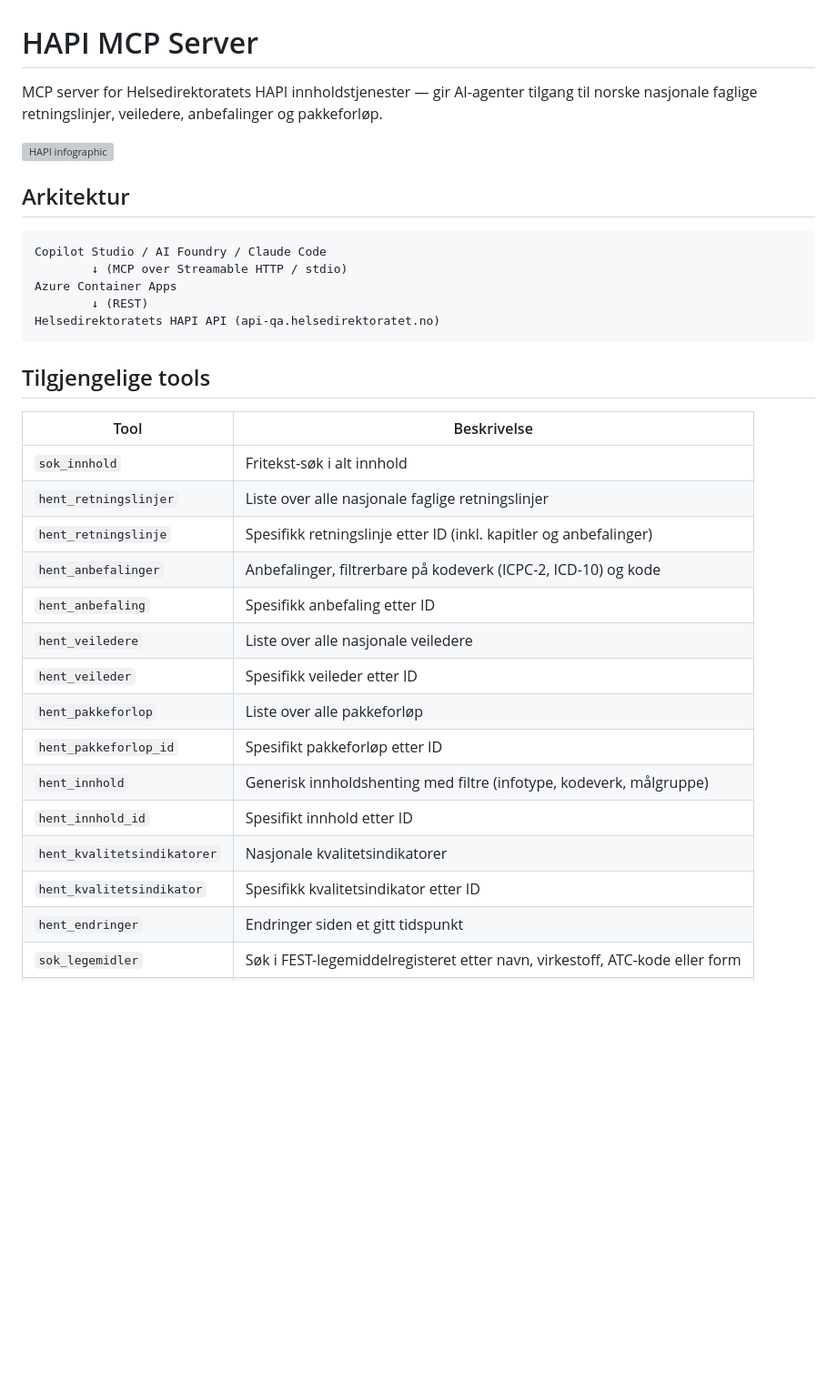
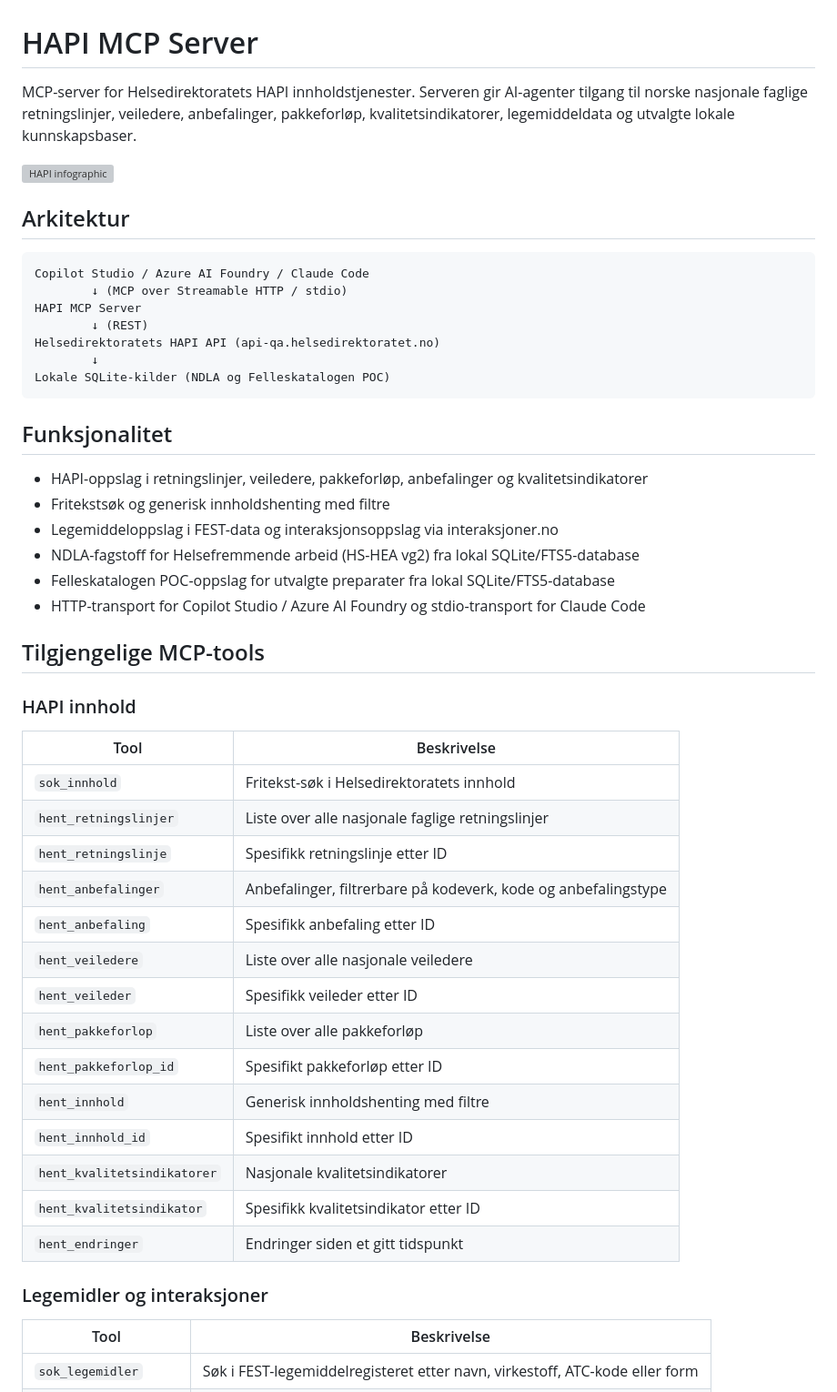
Before and after one commit to MariusHernes1984/HAPI, a Markdown page: README.md, the part around one of its changes. Shown at 91% size. Rendered like a GitHub page; blank space fills up the shorter version; grey boxes are pictures that could not be loaded.

````diff
--- a/README.md
+++ b/README.md
@@ -1,36 +1,53 @@
 # HAPI MCP Server
 
-MCP server for Helsedirektoratets HAPI innholdstjenester — gir AI-agenter tilgang til norske nasjonale faglige retningslinjer, veiledere, anbefalinger og pakkeforløp.
+MCP-server for Helsedirektoratets HAPI innholdstjenester. Serveren gir AI-agenter tilgang til norske nasjonale faglige retningslinjer, veiledere, anbefalinger, pakkeforløp, kvalitetsindikatorer, legemiddeldata og utvalgte lokale kunnskapsbaser.
 
 <img width="817" height="1162" alt="HAPI infographic" src="https://github.com/user-attachments/assets/7b7a5a30-c07f-46af-94e3-3a61171478fb" />
 
-
 ## Arkitektur
 
-```
-Copilot Studio / AI Foundry / Claude Code
+```text
+Copilot Studio / Azure AI Foundry / Claude Code
         ↓ (MCP over Streamable HTTP / stdio)
-Azure Container Apps
+HAPI MCP Server
         ↓ (REST)
 Helsedirektoratets HAPI API (api-qa.helsedirektoratet.no)
+        ↓
+Lokale SQLite-kilder (NDLA og Felleskatalogen POC)
 ```
 
-## Tilgjengelige tools
+## Funksjonalitet
+
+- HAPI-oppslag i retningslinjer, veiledere, pakkeforløp, anbefalinger og kvalitetsindikatorer
+- Fritekstsøk og generisk innholdshenting med filtre
+- Legemiddeloppslag i FEST-data og interaksjonsoppslag via interaksjoner.no
+- NDLA-fagstoff for Helsefremmende arbeid (HS-HEA vg2) fra lokal SQLite/FTS5-database
+- Felleskatalogen POC-oppslag for utvalgte preparater fra lokal SQLite/FTS5-database
+- HTTP-transport for Copilot Studio / Azure AI Foundry og stdio-transport for Claude Code
+
+## Tilgjengelige MCP-tools
+
+### HAPI innhold
 
 | Tool | Beskrivelse |
 |------|-------------|
-| `sok_innhold` | Fritekst-søk i alt innhold |
+| `sok_innhold` | Fritekst-søk i Helsedirektoratets innhold |
 | `hent_retningslinjer` | Liste over alle nasjonale faglige retningslinjer |
-| `hent_retningslinje` | Spesifikk retningslinje etter ID (inkl. kapitler og anbefalinger) |
-| `hent_anbefalinger` | Anbefalinger, filtrerbare på kodeverk (ICPC-2, ICD-10) og kode |
+| `hent_retningslinje` | Spesifikk retningslinje etter ID |
+| `hent_anbefalinger` | Anbefalinger, filtrerbare på kodeverk, kode og anbefalingstype |
 | `hent_anbefaling` | Spesifikk anbefaling etter ID |
 | `hent_veiledere` | Liste over alle nasjonale veiledere |
 | `hent_veileder` | Spesifikk veileder etter ID |
 | `hent_pakkeforlop` | Liste over alle pakkeforløp |
 | `hent_pakkeforlop_id` | Spesifikt pakkeforløp etter ID |
-| `hent_innhold` | Generisk innholdshenting med filtre (infotype, kodeverk, målgruppe) |
+| `hent_innhold` | Generisk innholdshenting med filtre |
 | `hent_innhold_id` | Spesifikt innhold etter ID |
 | `hent_kvalitetsindikatorer` | Nasjonale kvalitetsindikatorer |
 | `hent_kvalitetsindikator` | Spesifikk kvalitetsindikator etter ID |
 | `hent_endringer` | Endringer siden et gitt tidspunkt |
+
+### Legemidler og interaksjoner
+
+| Tool | Beskrivelse |
+|------|-------------|
 | `sok_legemidler` | Søk i FEST-legemiddelregisteret etter navn, virkestoff, ATC-kode eller form |
````
Also changed, not shown: other parts of README.md (+82 -11 lines).
